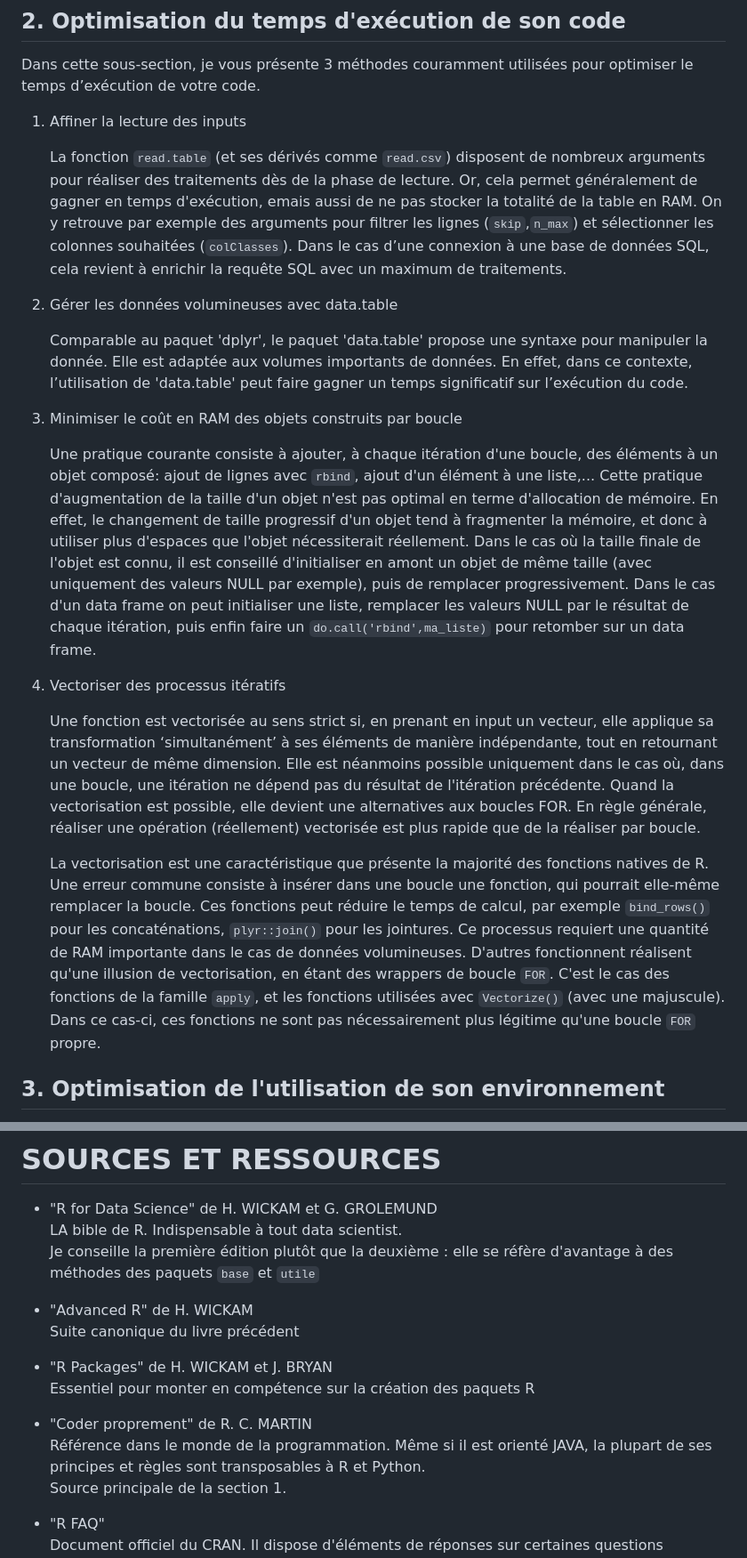
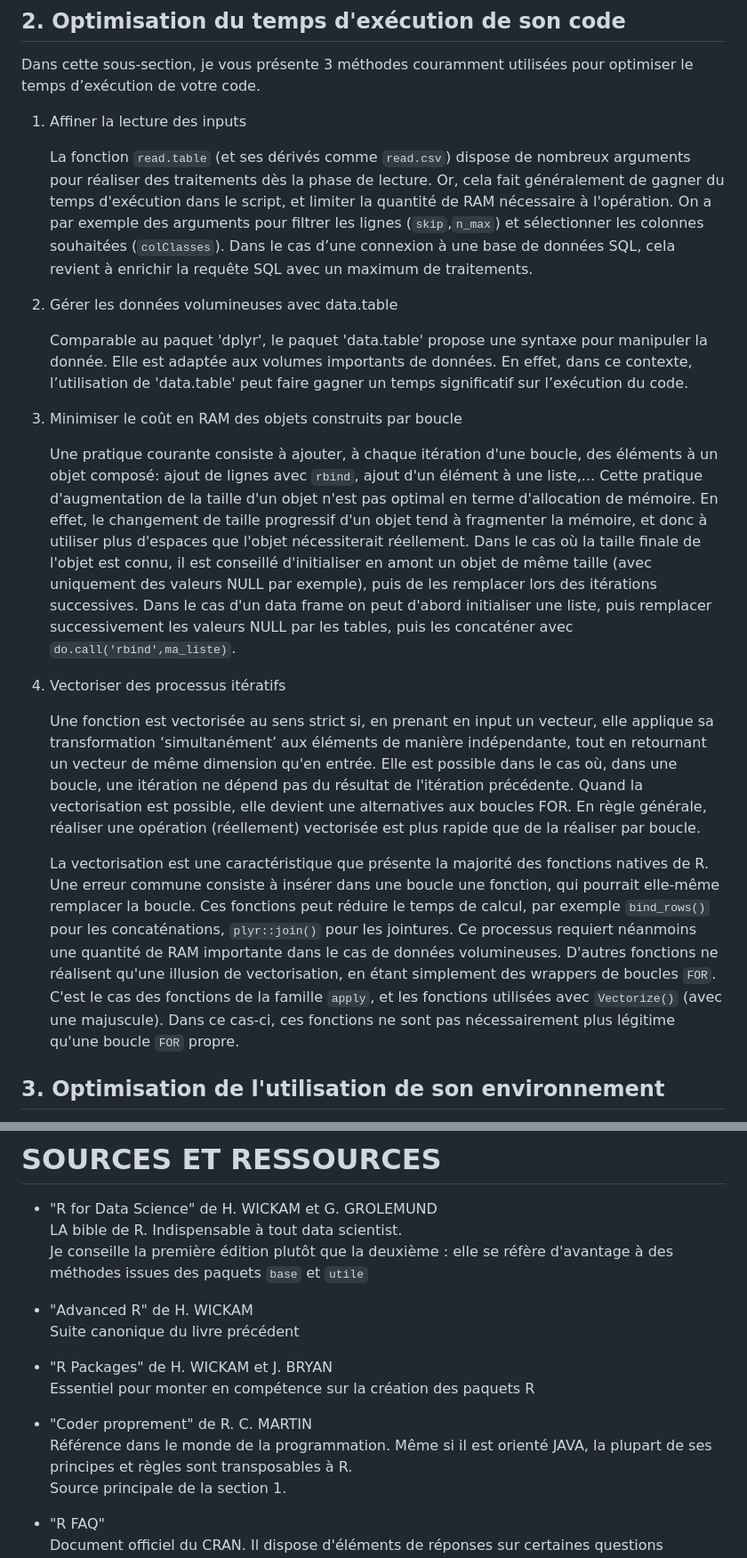
Before and after one commit to Quadratic-Labs/Bonnes-pratiques, a Markdown page: bonnes_pratiques_R.md, 2 parts joined by grey strips. Shown at 89% size. Drawn GitHub-style.

```diff
--- a/bonnes_pratiques_R.md
+++ b/bonnes_pratiques_R.md
@@ -177,9 +177,9 @@ Dans cette sous-section, je vous présente 3 méthodes couramment utilisées pou
 
 1. Affiner la lecture des inputs
 
-   La fonction `read.table` (et ses dérivés comme `read.csv`) disposent de nombreux arguments pour réaliser des traitements dès de la phase de lecture.
-   Or, cela permet généralement de gagner en temps d'exécution, emais aussi de ne pas stocker la totalité de la table en RAM.
-   On y retrouve par exemple des arguments pour filtrer les lignes (`skip`,`n_max`) et sélectionner les colonnes souhaitées (`colClasses`).
+   La fonction `read.table` (et ses dérivés comme `read.csv`) dispose de nombreux arguments pour réaliser des traitements dès la phase de lecture.
+   Or, cela fait généralement de gagner du temps d'exécution dans le script, et limiter la quantité de RAM nécessaire à l'opération.
+   On a par exemple des arguments pour filtrer les lignes (`skip`,`n_max`) et sélectionner les colonnes souhaitées (`colClasses`).
    Dans le cas d’une connexion à une base de données SQL, cela revient à enrichir la requête SQL avec un maximum de traitements.
 
 2. Gérer les données volumineuses avec data.table
@@ -190,19 +190,19 @@ Dans cette sous-section, je vous présente 3 méthodes couramment utilisées pou
 
    Une pratique courante consiste à ajouter, à chaque itération d'une boucle, des éléments à un objet composé: ajout de lignes avec `rbind`, ajout d'un élément à une liste,...
    Cette pratique d'augmentation de la taille d'un objet n'est pas optimal en terme d'allocation de mémoire. En effet, le changement de taille progressif d'un objet tend à fragmenter la mémoire, et donc à utiliser plus d'espaces que l'objet nécessiterait réellement.
-   Dans le cas où la taille finale de l'objet est connu, il est conseillé d'initialiser en amont un objet de même taille (avec uniquement des valeurs NULL par exemple), puis de remplacer progressivement.
-   Dans le cas d'un data frame on peut initialiser une liste, remplacer les valeurs NULL par le résultat de chaque itération, puis enfin faire un `do.call('rbind',ma_liste)` pour retomber sur un data frame.
+   Dans le cas où la taille finale de l'objet est connu, il est conseillé d'initialiser en amont un objet de même taille (avec uniquement des valeurs NULL par exemple), puis de les remplacer lors des itérations successives.
+   Dans le cas d'un data frame on peut d'abord initialiser une liste, puis remplacer successivement les valeurs NULL par les tables, puis les concaténer avec `do.call('rbind',ma_liste)`.
 
 4. Vectoriser des processus itératifs
 
-   Une fonction est vectorisée au sens strict si, en prenant en input un vecteur, elle applique sa transformation ‘simultanément’ à ses éléments de manière indépendante, tout en retournant un vecteur de même dimension.
-   Elle est néanmoins possible uniquement dans le cas où, dans une boucle, une itération ne dépend pas du résultat de l'itération précédente.
+   Une fonction est vectorisée au sens strict si, en prenant en input un vecteur, elle applique sa transformation ‘simultanément’ aux éléments de manière indépendante, tout en retournant un vecteur de même dimension qu'en entrée.
+   Elle est possible dans le cas où, dans une boucle, une itération ne dépend pas du résultat de l'itération précédente.
    Quand la vectorisation est possible, elle devient une alternatives aux boucles FOR.
    En règle générale, réaliser une opération (réellement) vectorisée est plus rapide que de la réaliser par boucle.
 
    La vectorisation est une caractéristique que présente la majorité des fonctions natives de R. Une erreur commune consiste à insérer dans une boucle une fonction, qui pourrait elle-même remplacer la boucle.
-   Ces fonctions peut réduire le temps de calcul, par exemple `bind_rows()` pour les concaténations, `plyr::join()` pour les jointures. Ce processus requiert une quantité de RAM importante dans le cas de données volumineuses.
-   D'autres fonctionnent réalisent qu'une illusion de vectorisation, en étant des wrappers de boucle `FOR`. C'est le cas des fonctions de la famille `apply`, et les fonctions utilisées avec `Vectorize()` (avec une majuscule). Dans ce cas-ci, ces fonctions ne sont pas nécessairement plus légitime qu'une boucle `FOR` propre.
+   Ces fonctions peut réduire le temps de calcul, par exemple `bind_rows()` pour les concaténations, `plyr::join()` pour les jointures. Ce processus requiert néanmoins une quantité de RAM importante dans le cas de données volumineuses.
+   D'autres fonctions ne réalisent qu'une illusion de vectorisation, en étant simplement des wrappers de boucles `FOR`. C'est le cas des fonctions de la famille `apply`, et les fonctions utilisées avec `Vectorize()` (avec une majuscule). Dans ce cas-ci, ces fonctions ne sont pas nécessairement plus légitime qu'une boucle `FOR` propre.
 
 
 ## 3. Optimisation de l'utilisation de son environnement
@@ -316,7 +316,7 @@ Le débogage est une étape inévitable pour garantir la fiabilité de vos scrip
 
 * "R for Data Science" de H. WICKAM et G. GROLEMUND
   LA bible de R. Indispensable à tout data scientist.
-  Je conseille la première édition plutôt que la deuxième : elle se réfère d'avantage à des méthodes des paquets `base` et `utile`
+  Je conseille la première édition plutôt que la deuxième : elle se réfère d'avantage à des méthodes issues des paquets `base` et `utile`
 
 * "Advanced R" de H. WICKAM
   Suite canonique du livre précédent
@@ -325,7 +325,7 @@ Le débogage est une étape inévitable pour garantir la fiabilité de vos scrip
   Essentiel pour monter en compétence sur la création des paquets R
 
 * "Coder proprement" de R. C. MARTIN
-  Référence dans le monde de la programmation. Même si il est orienté JAVA, la plupart de ses principes et règles sont transposables à R et Python.
+  Référence dans le monde de la programmation. Même si il est orienté JAVA, la plupart de ses principes et règles sont transposables à R.
   Source principale de la section 1.
 
 * "R FAQ"
```
Also changed, not shown: other parts of bonnes_pratiques_R.md (+9 -9 lines).
